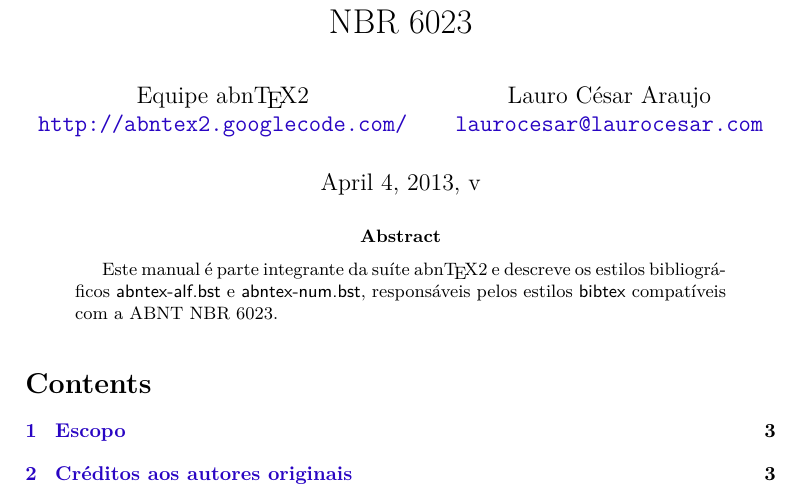
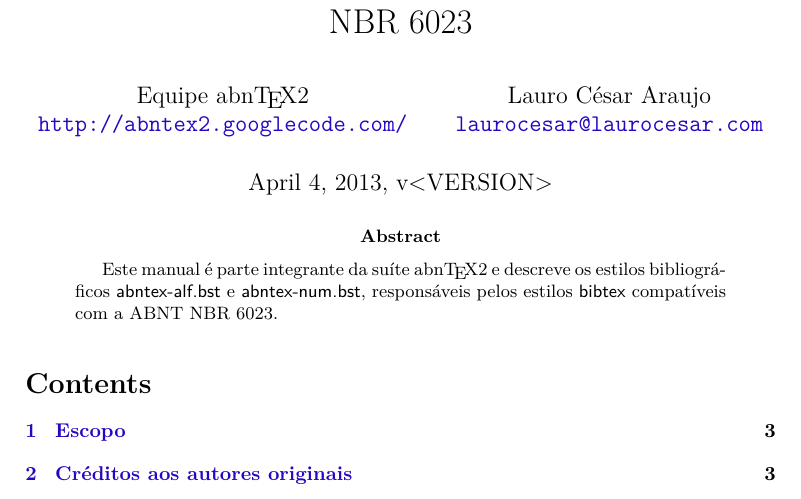
Before and after one commit to abntex/abntex2, a LaTeX thesis (doc/latex/abntex2/abntex2cite.tex): part of page 1 of 79, cut so that both start at the same text. Compiled offline with XeLaTeX; a LaTeX package or settings file that is missing is left out.

Commit message:
Adiconando <VERSION>

```diff
--- a/doc/latex/abntex2/abntex2cite.tex
+++ b/doc/latex/abntex2/abntex2cite.tex
@@ -294,7 +294,7 @@
 \author{Equipe \abnTeX2\\\abnTeXSite
 \and
 Lauro César Araujo\\\url{laurocesar@laurocesar.com}}
-\date{\today, v}
+\date{\today, v<VERSION>}
 
 %end{latexonly}
 
```
